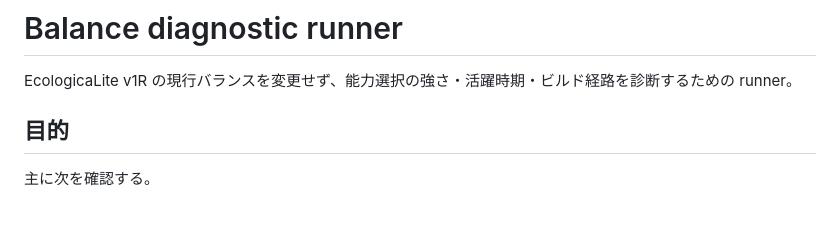
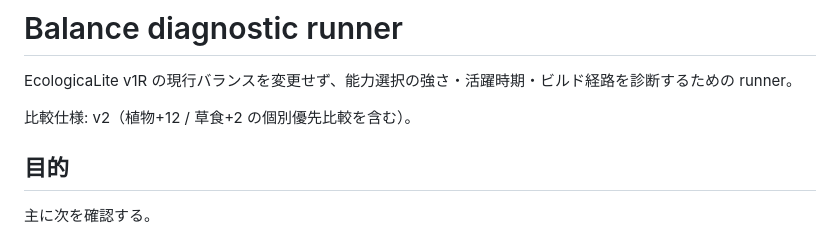
Before and after one commit to mmhoneyring-coder/ecologicalite-preview, a Markdown page: tools/balance-diagnostics/README.md, the part around the change. Rendered like a GitHub page; blank space fills up the shorter version.

Commit message:
Trigger expanded balance diagnostics

```diff
--- a/tools/balance-diagnostics/README.md
+++ b/tools/balance-diagnostics/README.md
@@ -1,6 +1,8 @@
 # Balance diagnostic runner
 
 EcologicaLite v1R の現行バランスを変更せず、能力選択の強さ・活躍時期・ビルド経路を診断するための runner。
+
+比較仕様: v2（植物+12 / 草食+2 の個別優先比較を含む）。
 
 ## 目的
 
```
